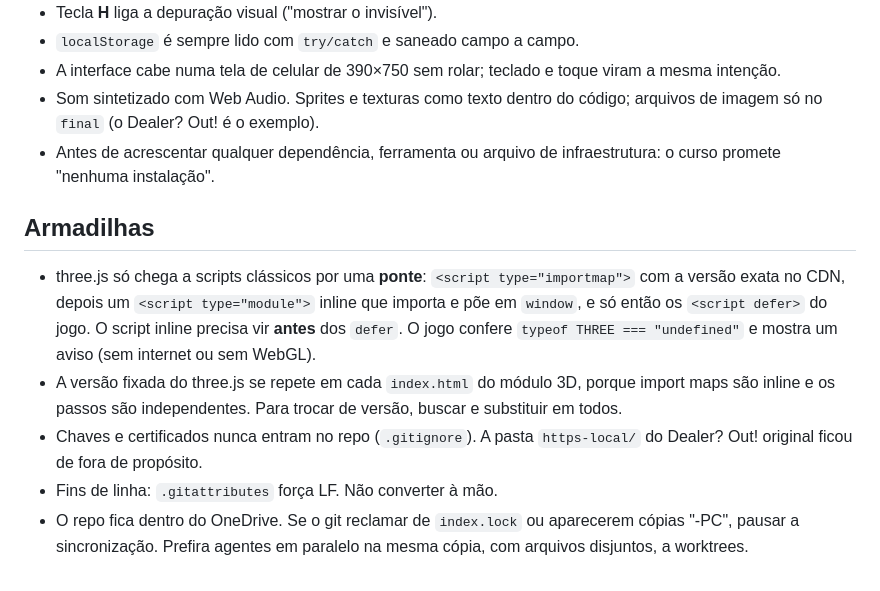
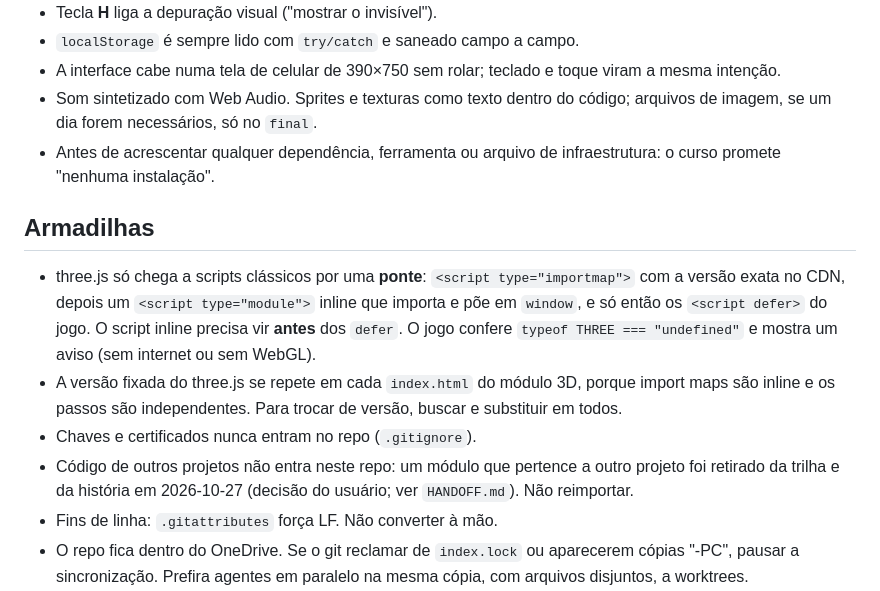
Before and after one commit to cemmanull/arcade-games, a Markdown page: CLAUDE.md, the part around the change. Rendered like a GitHub page.

Commit message:
Record the user's decisions: external module out of the repo; push each verified step
Co-Authored-By: Claude Opus 5.5 <noreply@anthropic.com>

```diff
--- a/CLAUDE.md
+++ b/CLAUDE.md
@@ -64,8 +64,8 @@ pasta que roda sozinha. Estado do trabalho em andamento: `TODO.md` e `HANDOFF.md
 - `localStorage` é sempre lido com `try/catch` e saneado campo a campo.
 - A interface cabe numa tela de celular de 390×750 sem rolar; teclado e toque viram a mesma
   intenção.
-- Som sintetizado com Web Audio. Sprites e texturas como texto dentro do código; arquivos de imagem
-  só no `final` (o Dealer? Out! é o exemplo).
+- Som sintetizado com Web Audio. Sprites e texturas como texto dentro do código; arquivos de imagem,
+  se um dia forem necessários, só no `final`.
 - Antes de acrescentar qualquer dependência, ferramenta ou arquivo de infraestrutura: o curso promete
   "nenhuma instalação".
 
@@ -76,8 +76,9 @@ pasta que roda sozinha. Estado do trabalho em andamento: `TODO.md` e `HANDOFF.md
   `typeof THREE === "undefined"` e mostra um aviso (sem internet ou sem WebGL).
 - A versão fixada do three.js se repete em cada `index.html` do módulo 3D, porque import maps são
   inline e os passos são independentes. Para trocar de versão, buscar e substituir em todos.
-- Chaves e certificados nunca entram no repo (`.gitignore`). A pasta `https-local/` do Dealer? Out!
-  original ficou de fora de propósito.
+- Chaves e certificados nunca entram no repo (`.gitignore`).
+- Código de outros projetos não entra neste repo: um módulo que pertence a outro projeto foi retirado
+  da trilha e da história em 2026-10-27 (decisão do usuário; ver `HANDOFF.md`). Não reimportar.
 - Fins de linha: `.gitattributes` força LF. Não converter à mão.
 - O repo fica dentro do OneDrive. Se o git reclamar de `index.lock` ou aparecerem cópias "-PC",
   pausar a sincronização. Prefira agentes em paralelo na mesma cópia, com arquivos disjuntos, a
```
